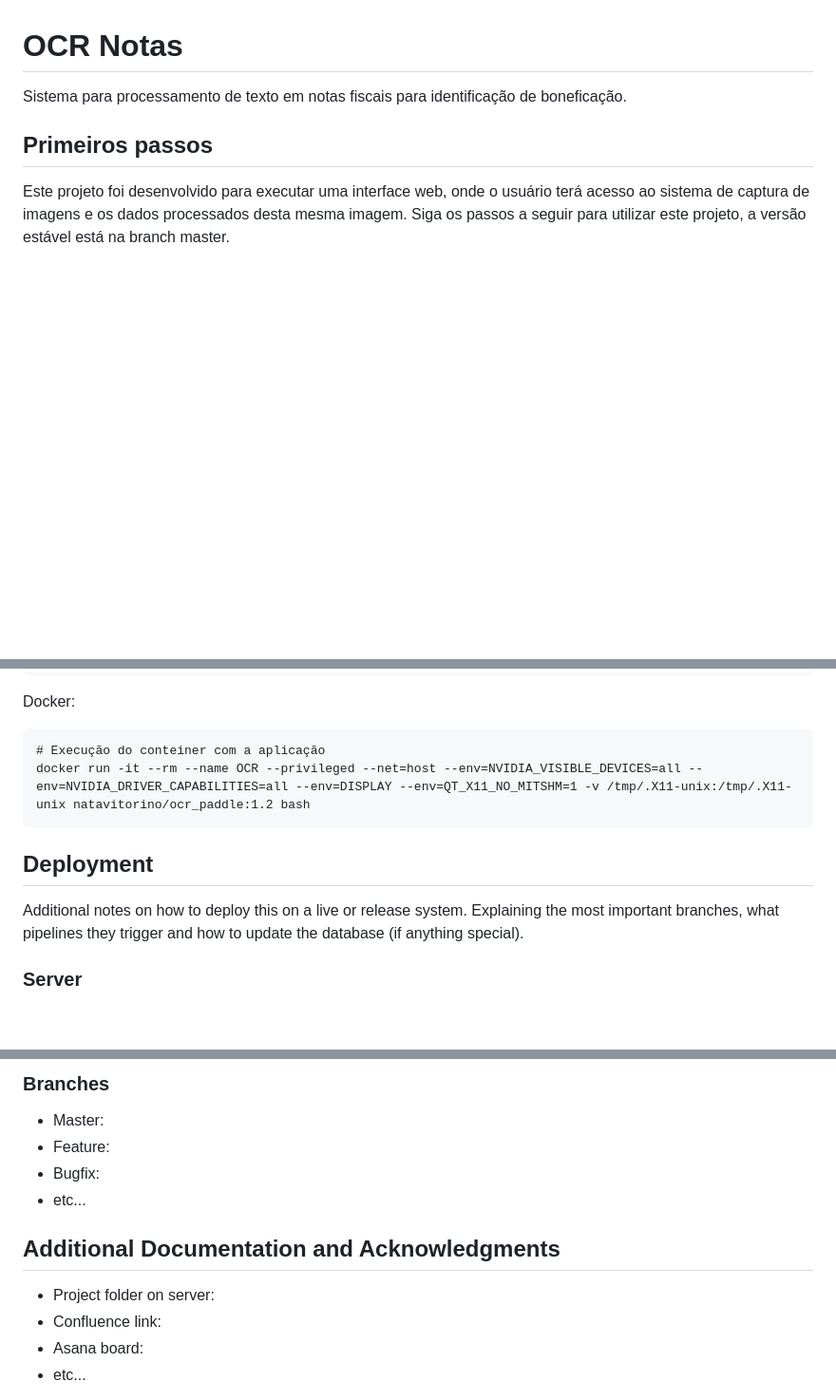
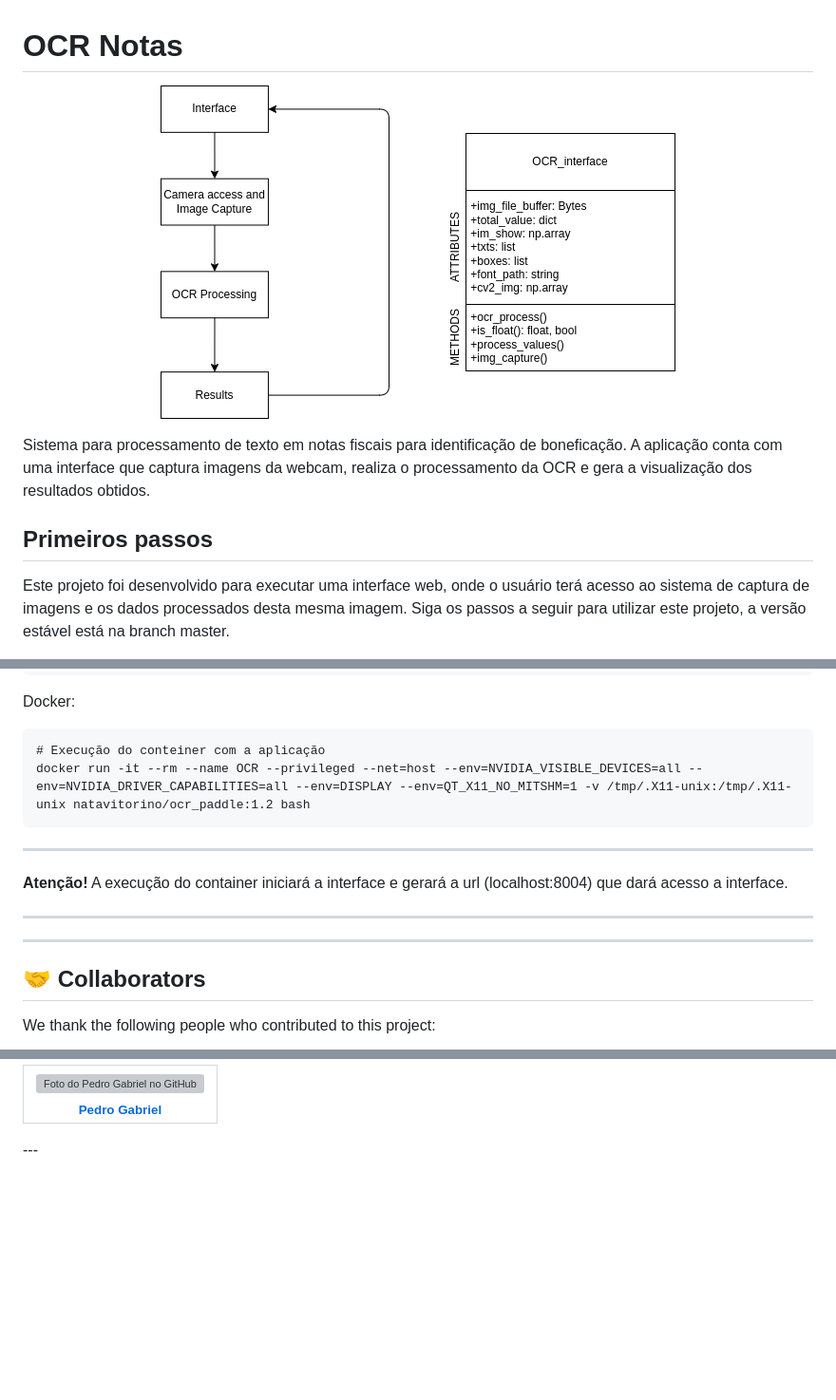
Before and after one commit to brain-facens/FieldVision-AI, a Markdown page: README.md, 3 parts joined by grey strips. Shown: that part at 95% size. Drawn GitHub-style; pictures changed too: docs/app_diagram.png (added); blank space fills up the shorter version; grey boxes are pictures that could not be loaded.

````diff
--- a/README.md
+++ b/README.md
@@ -1,6 +1,8 @@
 # OCR Notas
-
-Sistema para processamento de texto em notas fiscais para identificação de boneficação.
+<p align="center">
+  <img src="docs/app_diagram.png">
+</p>
+Sistema para processamento de texto em notas fiscais para identificação de boneficação. A aplicação conta com uma interface que captura imagens da webcam, realiza o processamento da OCR e gera a visualização dos resultados obtidos.
 
 ## Primeiros passos
 
@@ -66,10 +70,14 @@ Docker:
 # Execução do conteiner com a aplicação
 docker run -it --rm --name OCR --privileged --net=host --env=NVIDIA_VISIBLE_DEVICES=all --env=NVIDIA_DRIVER_CAPABILITIES=all --env=DISPLAY --env=QT_X11_NO_MITSHM=1 -v /tmp/.X11-unix:/tmp/.X11-unix natavitorino/ocr_paddle:1.2 bash
 ```
+---
+**Atenção!**
+A execução do container iniciará a interface e gerará a url (localhost:8004) que dará acesso a interface.
 
-## Deployment
+---
 
-Additional notes on how to deploy this on a live or release system. Explaining the most important branches, what pipelines they trigger and how to update the database (if anything special).
+---
+## 🤝 Collaborators
 
-### Server
+We thank the following people who contributed to this project:
 
@@ -79,14 +96,14 @@ Additional notes on how to deploy this on a live or release system. Explaining t
 
-### Branches
-
-* Master:
-* Feature:
-* Bugfix:
-* etc...
-
-## Additional Documentation and Acknowledgments
-
-* Project folder on server:
-* Confluence link:
-* Asana board:
-* etc...
+<table>
+  <tr>
+    <td align="center">
+      <a href="#">
+        <img src="https://avatars.githubusercontent.com/u/98903288?v=4" width="100px;" alt="Foto do Pedro Gabriel no GitHub"/><br>
+        <sub>
+          <b>Pedro Gabriel</b>
+        </sub>
+      </a>
+    </td>
+  </tr>
+</table>
+---
````
Also changed, not shown: other parts of README.md (+16 -5 lines), 2 other files.
